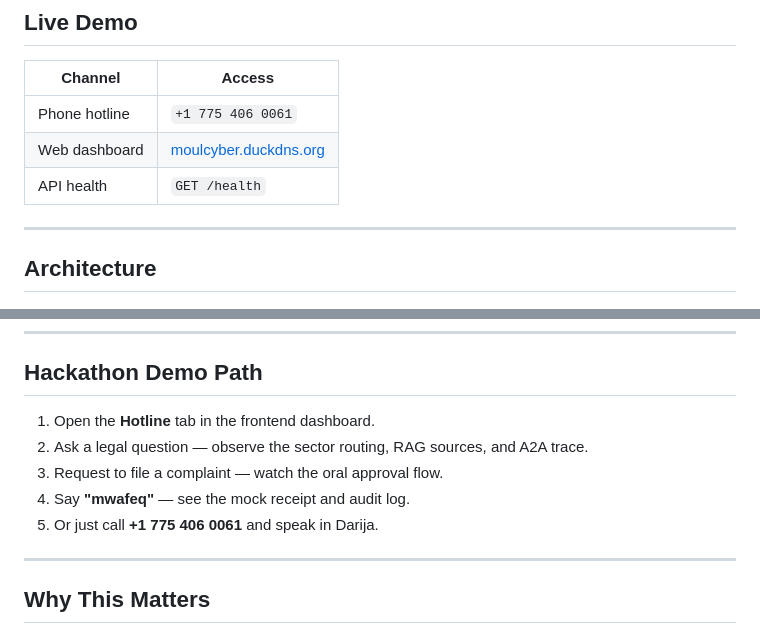
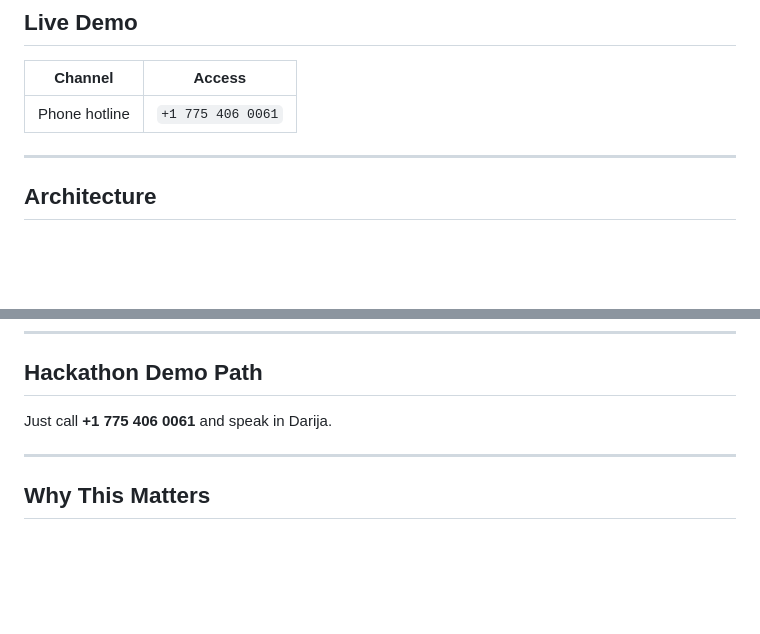
Before and after one commit to The-AtlasIAns-HackAI-2026/prototype, a Markdown page: README.md, 2 parts joined by grey strips. Drawn GitHub-style; blank space fills up the shorter version.

Commit message:
Update README to remove outdated sections
Removed web dashboard and API health sections from README. Updated hackathon demo path instructions.

```diff
--- a/README.md
+++ b/README.md
@@ -34,8 +34,6 @@ Khadamati:       Routes to civil_procedure sector
 | Channel | Access |
 |---|---|
 | Phone hotline | `+1 775 406 0061` |
-| Web dashboard | [moulcyber.duckdns.org](https://moulcyber.duckdns.org) |
-| API health | `GET /health` |
 
 ---
 
@@ -238,12 +236,7 @@ See `.env.example` for the full list.
 ---
 
 ## Hackathon Demo Path
-
-1. Open the **Hotline** tab in the frontend dashboard.
-2. Ask a legal question — observe the sector routing, RAG sources, and A2A trace.
-3. Request to file a complaint — watch the oral approval flow.
-4. Say **"mwafeq"** — see the mock receipt and audit log.
-5. Or just call **+1 775 406 0061** and speak in Darija.
+Just call **+1 775 406 0061** and speak in Darija.
 
 ---
 
```
